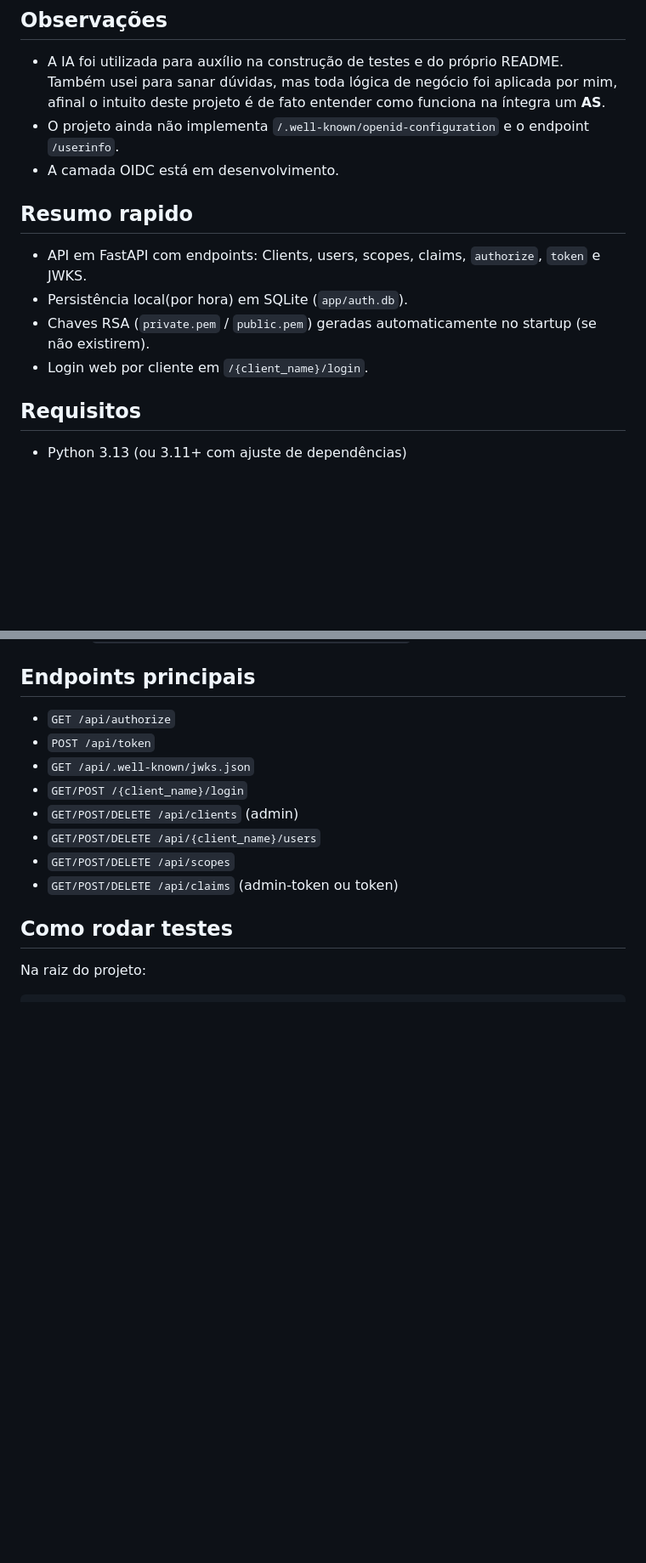
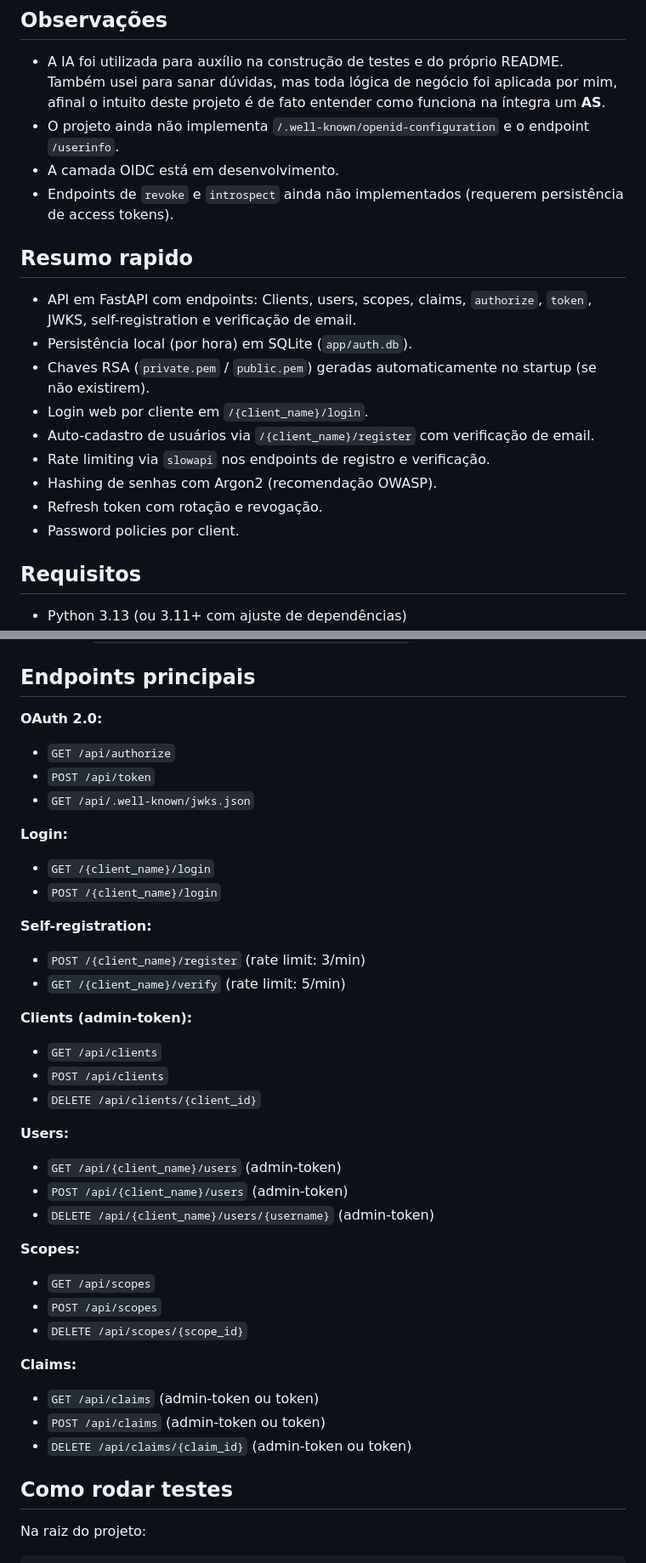
Before and after one commit to Jaocodigos/fastapi-auth-server, a Markdown page: README.md, 2 parts joined by grey strips. Shown at 85% size. Rendered like a GitHub page; blank space fills up the shorter version.

```diff
--- a/README.md
+++ b/README.md
@@ -8,13 +8,19 @@ Authorization Server OAuth 2.0 (FastAPI) com fluxo `authorization_code` + PKCE (
 afinal o intuito deste projeto é de fato entender como funciona na íntegra um **AS**.
 - O projeto ainda não implementa `/.well-known/openid-configuration` e o endpoint `/userinfo`.
 - A camada OIDC está em desenvolvimento.
+- Endpoints de `revoke` e `introspect` ainda não implementados (requerem persistência de access tokens).
 
 ## Resumo rapido
 
-- API em FastAPI com endpoints: Clients, users, scopes, claims, `authorize`, `token` e JWKS.
-- Persistência local(por hora) em SQLite (`app/auth.db`).
+- API em FastAPI com endpoints: Clients, users, scopes, claims, `authorize`, `token`, JWKS, self-registration e verificação de email.
+- Persistência local (por hora) em SQLite (`app/auth.db`).
 - Chaves RSA (`private.pem` / `public.pem`) geradas automaticamente no startup (se não existirem).
 - Login web por cliente em `/{client_name}/login`.
+- Auto-cadastro de usuários via `/{client_name}/register` com verificação de email.
+- Rate limiting via `slowapi` nos endpoints de registro e verificação.
+- Hashing de senhas com Argon2 (recomendação OWASP).
+- Refresh token com rotação e revogação.
+- Password policies por client.
 
 ## Requisitos
 
@@ -93,14 +115,38 @@ Docs locais:
 
 ## Endpoints principais
 
+**OAuth 2.0:**
 - `GET /api/authorize`
 - `POST /api/token`
 - `GET /api/.well-known/jwks.json`
-- `GET/POST /{client_name}/login`
-- `GET/POST/DELETE /api/clients` (admin)
-- `GET/POST/DELETE /api/{client_name}/users`
-- `GET/POST/DELETE /api/scopes`
-- `GET/POST/DELETE /api/claims` (admin-token ou token)
+
+**Login:**
+- `GET /{client_name}/login`
+- `POST /{client_name}/login`
+
+**Self-registration:**
+- `POST /{client_name}/register` (rate limit: 3/min)
+- `GET /{client_name}/verify` (rate limit: 5/min)
+
+**Clients (admin-token):**
+- `GET /api/clients`
+- `POST /api/clients`
+- `DELETE /api/clients/{client_id}`
+
+**Users:**
+- `GET /api/{client_name}/users` (admin-token)
+- `POST /api/{client_name}/users` (admin-token)
+- `DELETE /api/{client_name}/users/{username}` (admin-token)
+
+**Scopes:**
+- `GET /api/scopes`
+- `POST /api/scopes`
+- `DELETE /api/scopes/{scope_id}`
+
+**Claims:**
+- `GET /api/claims` (admin-token ou token)
+- `POST /api/claims` (admin-token ou token)
+- `DELETE /api/claims/{claim_id}` (admin-token ou token)
 
 ## Como rodar testes
 
```
Also changed, not shown: other parts of README.md (+20 -4 lines).
